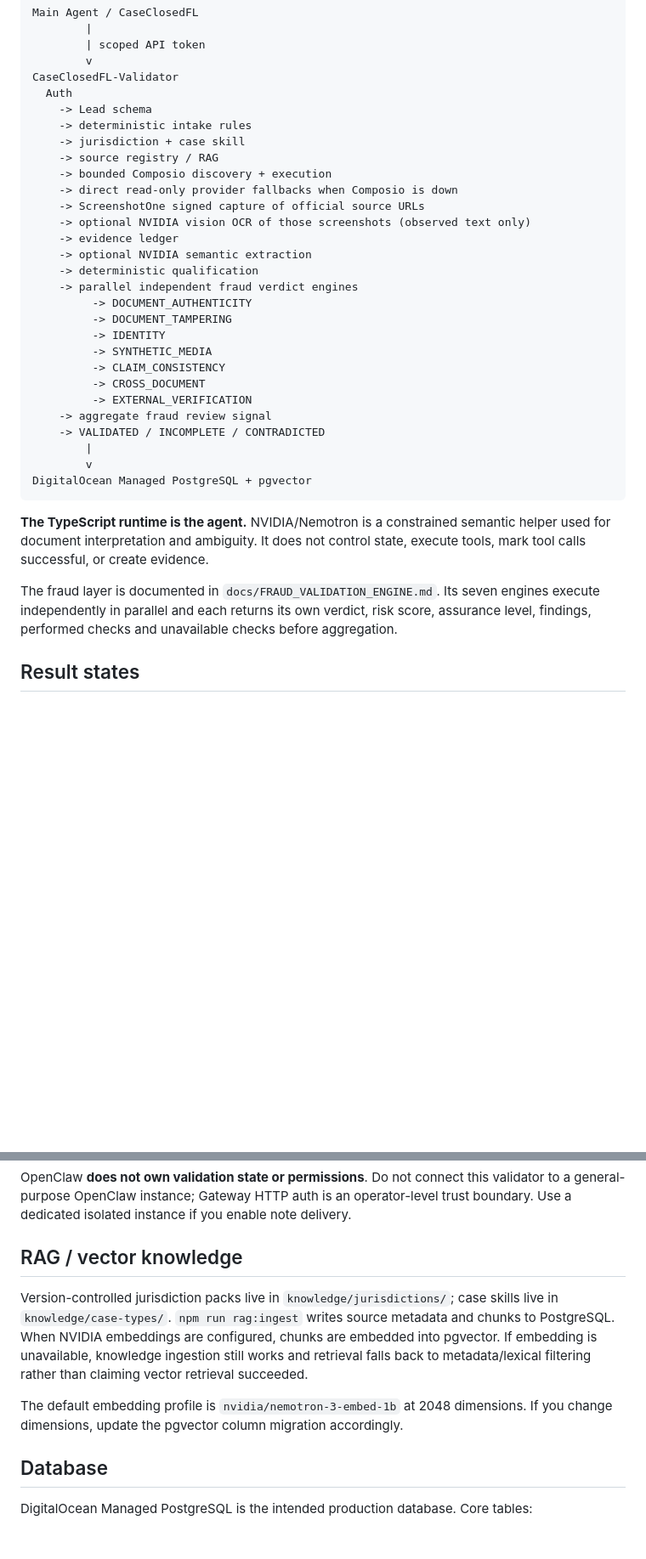
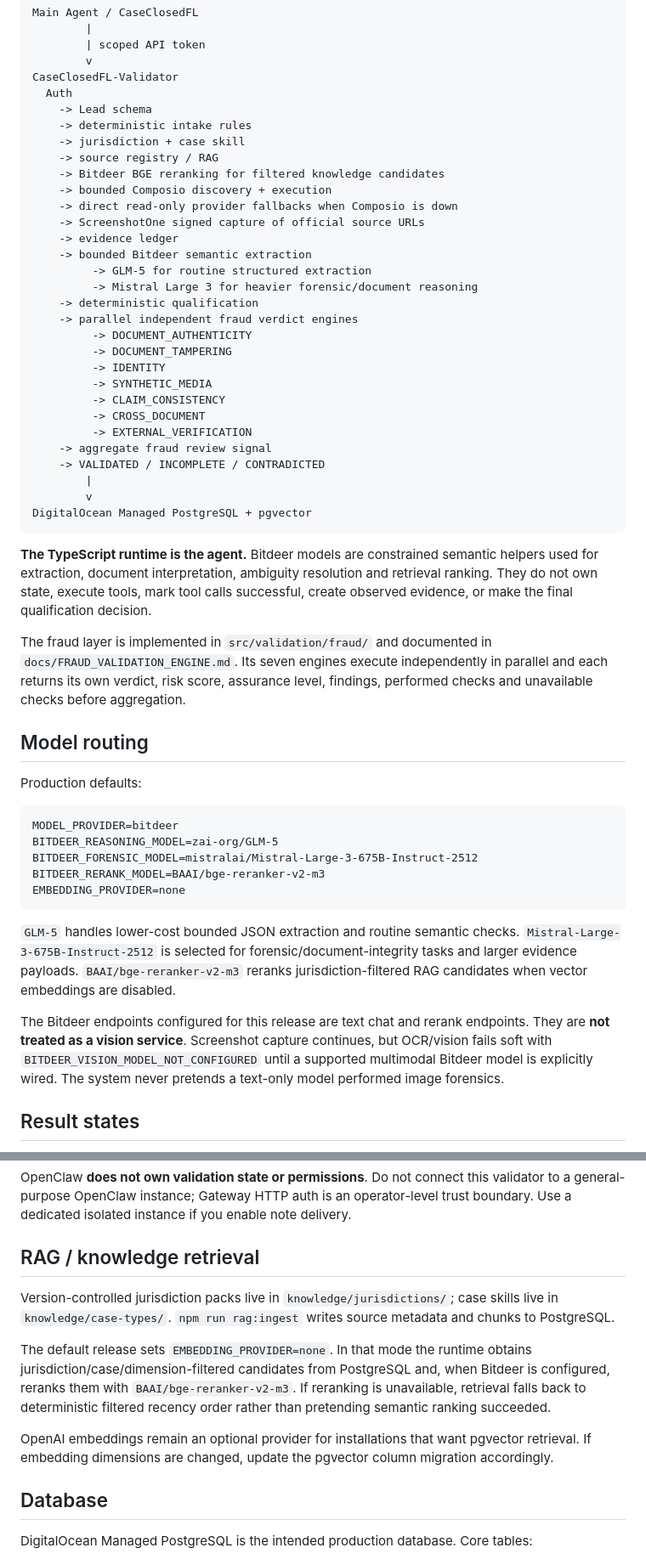
Before and after one commit to ABBYCRM/CaseClosedFL-Validator, a Markdown page: README.md, 2 parts joined by grey strips. Shown at 85% size. Rendered like a GitHub page; blank space fills up the shorter version.

Commit message:
Document Bitdeer runtime and parallel fraud engines

````diff
--- a/README.md
+++ b/README.md
@@ -37,12 +37,14 @@ CaseClosedFL-Validator
     -> deterministic intake rules
     -> jurisdiction + case skill
     -> source registry / RAG
+    -> Bitdeer BGE reranking for filtered knowledge candidates
     -> bounded Composio discovery + execution
     -> direct read-only provider fallbacks when Composio is down
     -> ScreenshotOne signed capture of official source URLs
-    -> optional NVIDIA vision OCR of those screenshots (observed text only)
     -> evidence ledger
-    -> optional NVIDIA semantic extraction
+    -> bounded Bitdeer semantic extraction
+         -> GLM-5 for routine structured extraction
+         -> Mistral Large 3 for heavier forensic/document reasoning
     -> deterministic qualification
     -> parallel independent fraud verdict engines
          -> DOCUMENT_AUTHENTICITY
@@ -59,9 +61,25 @@ CaseClosedFL-Validator
 DigitalOcean Managed PostgreSQL + pgvector
 ```
 
-**The TypeScript runtime is the agent.** NVIDIA/Nemotron is a constrained semantic helper used for document interpretation and ambiguity. It does not control state, execute tools, mark tool calls successful, or create evidence.
+**The TypeScript runtime is the agent.** Bitdeer models are constrained semantic helpers used for extraction, document interpretation, ambiguity resolution and retrieval ranking. They do not own state, execute tools, mark tool calls successful, create observed evidence, or make the final qualification decision.
 
-The fraud layer is documented in `docs/FRAUD_VALIDATION_ENGINE.md`. Its seven engines execute independently in parallel and each returns its own verdict, risk score, assurance level, findings, performed checks and unavailable checks before aggregation.
+The fraud layer is implemented in `src/validation/fraud/` and documented in `docs/FRAUD_VALIDATION_ENGINE.md`. Its seven engines execute independently in parallel and each returns its own verdict, risk score, assurance level, findings, performed checks and unavailable checks before aggregation.
+
+## Model routing
+
+Production defaults:
+
+```text
+MODEL_PROVIDER=bitdeer
+BITDEER_REASONING_MODEL=zai-org/GLM-5
+BITDEER_FORENSIC_MODEL=mistralai/Mistral-Large-3-675B-Instruct-2512
+BITDEER_RERANK_MODEL=BAAI/bge-reranker-v2-m3
+EMBEDDING_PROVIDER=none
+```
+
+`GLM-5` handles lower-cost bounded JSON extraction and routine semantic checks. `Mistral-Large-3-675B-Instruct-2512` is selected for forensic/document-integrity tasks and larger evidence payloads. `BAAI/bge-reranker-v2-m3` reranks jurisdiction-filtered RAG candidates when vector embeddings are disabled.
+
+The Bitdeer endpoints configured for this release are text chat and rerank endpoints. They are **not treated as a vision service**. Screenshot capture continues, but OCR/vision fails soft with `BITDEER_VISION_MODEL_NOT_CONFIGURED` until a supported multimodal Bitdeer model is explicitly wired. The system never pretends a text-only model performed image forensics.
 
 ## Result states
 
@@ -106,11 +124,13 @@ OpenClaw is integrated in two bounded ways:
 
 OpenClaw **does not own validation state or permissions**. Do not connect this validator to a general-purpose OpenClaw instance; Gateway HTTP auth is an operator-level trust boundary. Use a dedicated isolated instance if you enable note delivery.
 
-## RAG / vector knowledge
+## RAG / knowledge retrieval
 
-Version-controlled jurisdiction packs live in `knowledge/jurisdictions/`; case skills live in `knowledge/case-types/`. `npm run rag:ingest` writes source metadata and chunks to PostgreSQL. When NVIDIA embeddings are configured, chunks are embedded into pgvector. If embedding is unavailable, knowledge ingestion still works and retrieval falls back to metadata/lexical filtering rather than claiming vector retrieval succeeded.
+Version-controlled jurisdiction packs live in `knowledge/jurisdictions/`; case skills live in `knowledge/case-types/`. `npm run rag:ingest` writes source metadata and chunks to PostgreSQL.
 
-The default embedding profile is `nvidia/nemotron-3-embed-1b` at 2048 dimensions. If you change dimensions, update the pgvector column migration accordingly.
+The default release sets `EMBEDDING_PROVIDER=none`. In that mode the runtime obtains jurisdiction/case/dimension-filtered candidates from PostgreSQL and, when Bitdeer is configured, reranks them with `BAAI/bge-reranker-v2-m3`. If reranking is unavailable, retrieval falls back to deterministic filtered recency order rather than pretending semantic ranking succeeded.
+
+OpenAI embeddings remain an optional provider for installations that want pgvector retrieval. If embedding dimensions are changed, update the pgvector column migration accordingly.
 
 ## Database
 
````
Also changed, not shown: other parts of README.md (+1 -1 lines).
